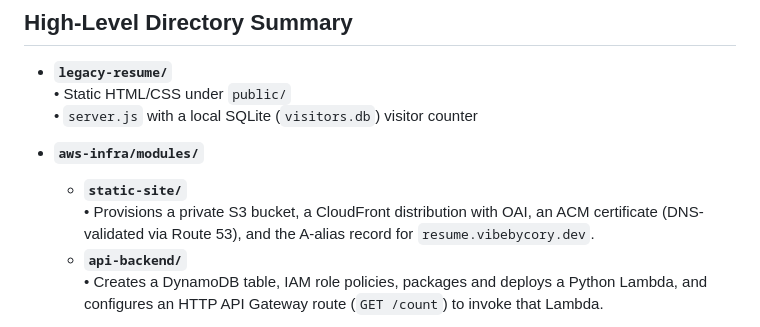
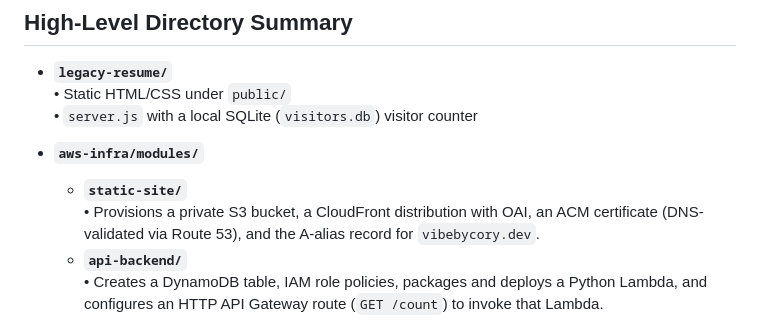
Before and after one commit to cmorgan3324/cloud-resume-challenge, a Markdown page: README.md, the part around the change. Drawn GitHub-style.

```diff
--- a/README.md
+++ b/README.md
@@ -77,7 +77,7 @@ This monorepo contains:
 
 - **`aws-infra/modules/`**
   - **`static-site/`**
-    • Provisions a private S3 bucket, a CloudFront distribution with OAI, an ACM certificate (DNS-validated via Route 53), and the A-alias record for `resume.vibebycory.dev`.
+    • Provisions a private S3 bucket, a CloudFront distribution with OAI, an ACM certificate (DNS-validated via Route 53), and the A-alias record for `vibebycory.dev`.
   - **`api-backend/`**
     • Creates a DynamoDB table, IAM role policies, packages and deploys a Python Lambda, and configures an HTTP API Gateway route (`GET /count`) to invoke that Lambda.
 
```
